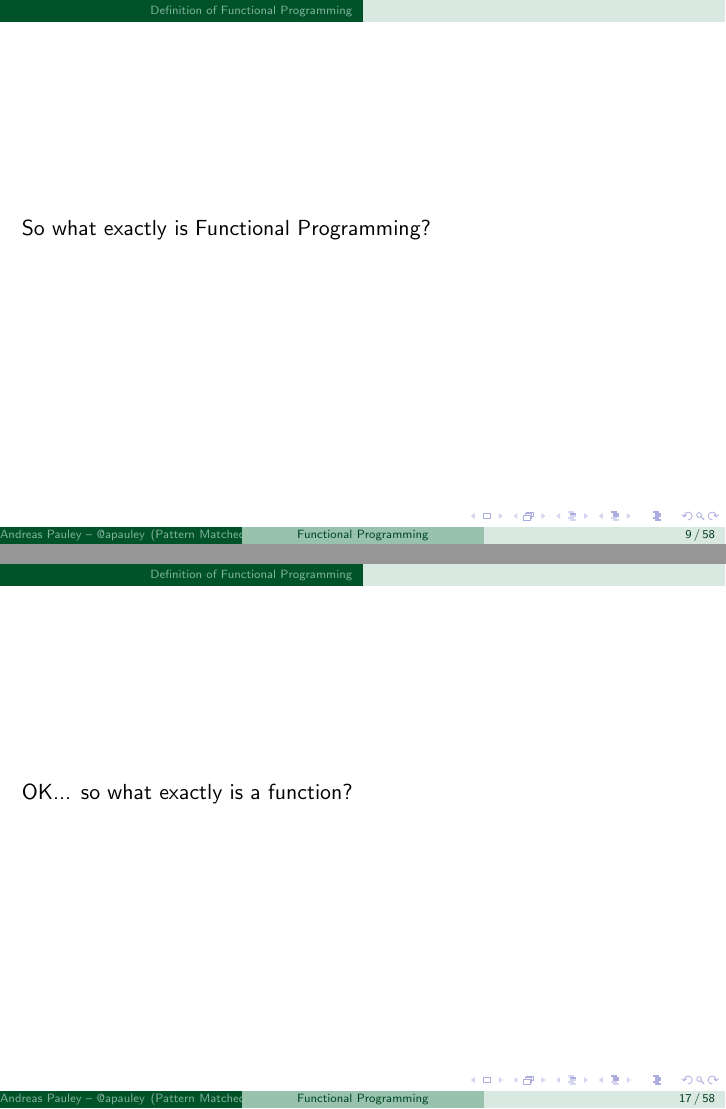
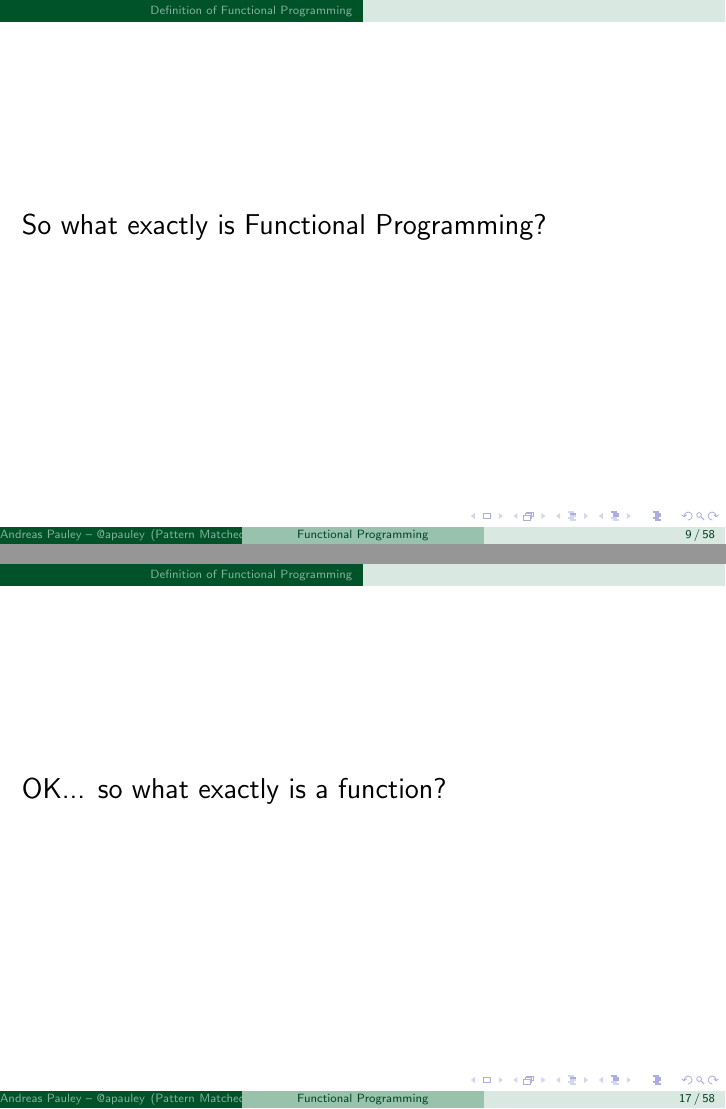
Before and after one commit to apauley/fp_presentation, LaTeX slides (fp_intro.tex): pages 14 and 29 of 91, joined at a grey line. Compiled offline with pdfLaTeX.

Commit message:
Some formatting changes

```diff
--- a/fp_intro.tex
+++ b/fp_intro.tex
@@ -94,7 +94,9 @@ middle, xlabel={$x$}, ylabel={$y$}}}
 \section{Definition of Functional Programming}
 
 \begin{frame}{}
-  So what exactly is Functional Programming?
+
+  {\Large So what exactly is Functional Programming?}
+
 \end{frame}
 
 \begin{frame}{Functional Programming, noun:}
@@ -168,7 +170,9 @@ middle, xlabel={$x$}, ylabel={$y$}}}
 \end{frame}
 
 \begin{frame}{}
-OK... so what exactly is a function?
+
+  {\Large OK... so what exactly is a function?}
+
 \end{frame}
 
 \section{Function Recap}
```
